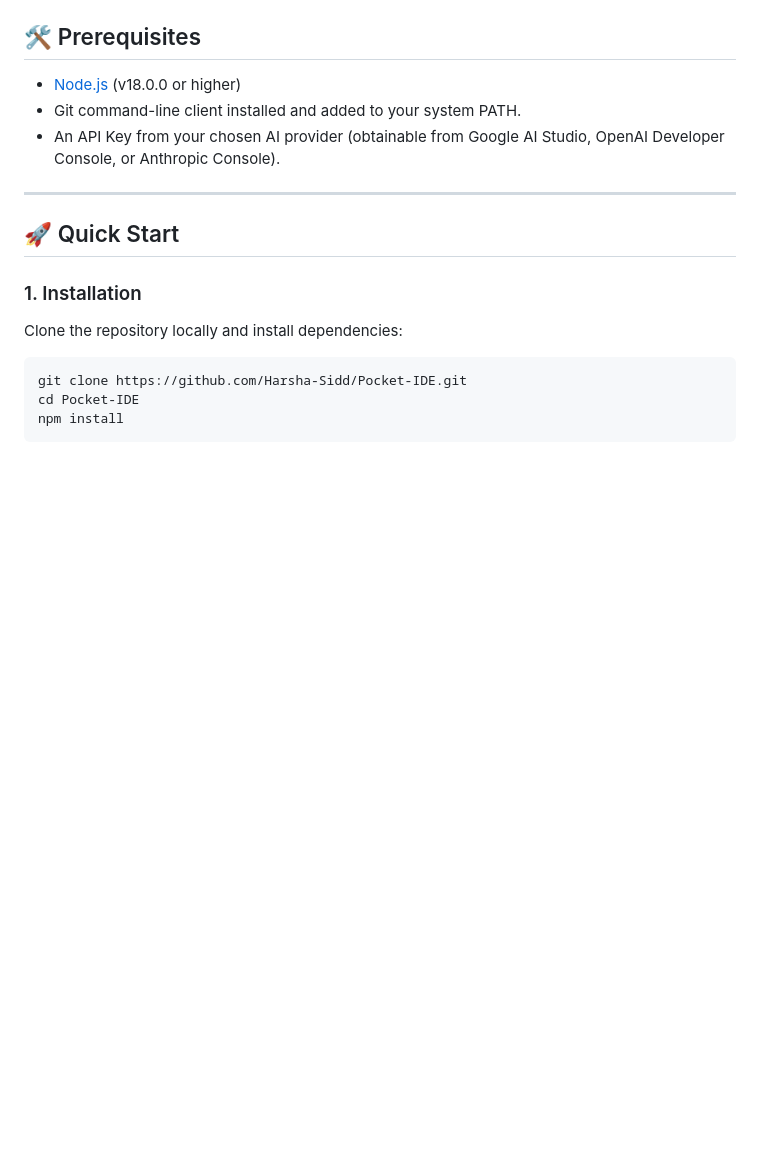
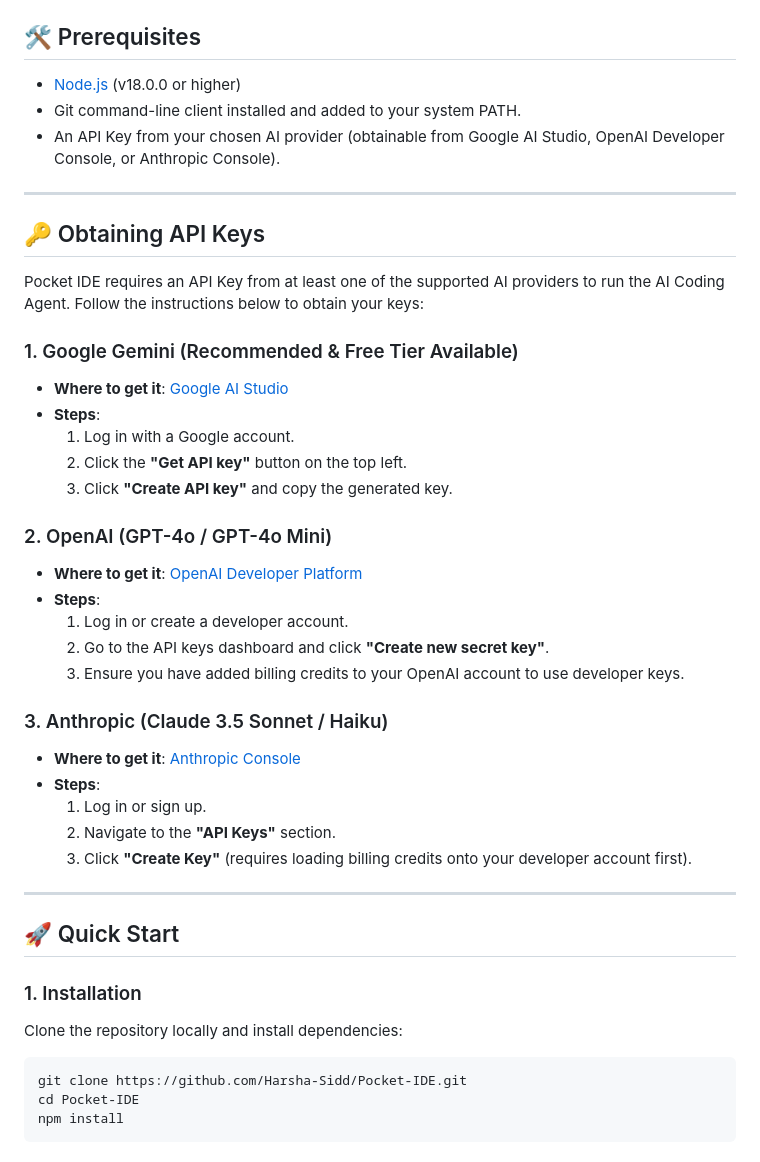
Before and after one commit to Harsha-Sidd/Pocket-IDE, a Markdown page: README.md, the part around one of its changes. Drawn GitHub-style; blank space fills up the shorter version.

Commit message:
docs: remove architecture section and add obtaining API keys guide

```diff
--- a/README.md
+++ b/README.md
@@ -79,6 +57,33 @@ sequenceDiagram
 *   [Node.js](https://nodejs.org/) (v18.0.0 or higher)
 *   Git command-line client installed and added to your system PATH.
 *   An API Key from your chosen AI provider (obtainable from Google AI Studio, OpenAI Developer Console, or Anthropic Console).
+
+---
+
+## 🔑 Obtaining API Keys
+
+Pocket IDE requires an API Key from at least one of the supported AI providers to run the AI Coding Agent. Follow the instructions below to obtain your keys:
+
+### 1. Google Gemini (Recommended & Free Tier Available)
+*   **Where to get it**: [Google AI Studio](https://aistudio.google.com/)
+*   **Steps**:
+    1. Log in with a Google account.
+    2. Click the **"Get API key"** button on the top left.
+    3. Click **"Create API key"** and copy the generated key.
+
+### 2. OpenAI (GPT-4o / GPT-4o Mini)
+*   **Where to get it**: [OpenAI Developer Platform](https://platform.openai.com/api-keys)
+*   **Steps**:
+    1. Log in or create a developer account.
+    2. Go to the API keys dashboard and click **"Create new secret key"**.
+    3. Ensure you have added billing credits to your OpenAI account to use developer keys.
+
+### 3. Anthropic (Claude 3.5 Sonnet / Haiku)
+*   **Where to get it**: [Anthropic Console](https://console.anthropic.com/)
+*   **Steps**:
+    1. Log in or sign up.
+    2. Navigate to the **"API Keys"** section.
+    3. Click **"Create Key"** (requires loading billing credits onto your developer account first).
 
 ---
 
```
Also changed, not shown: other parts of README.md (+0 -22 lines).
